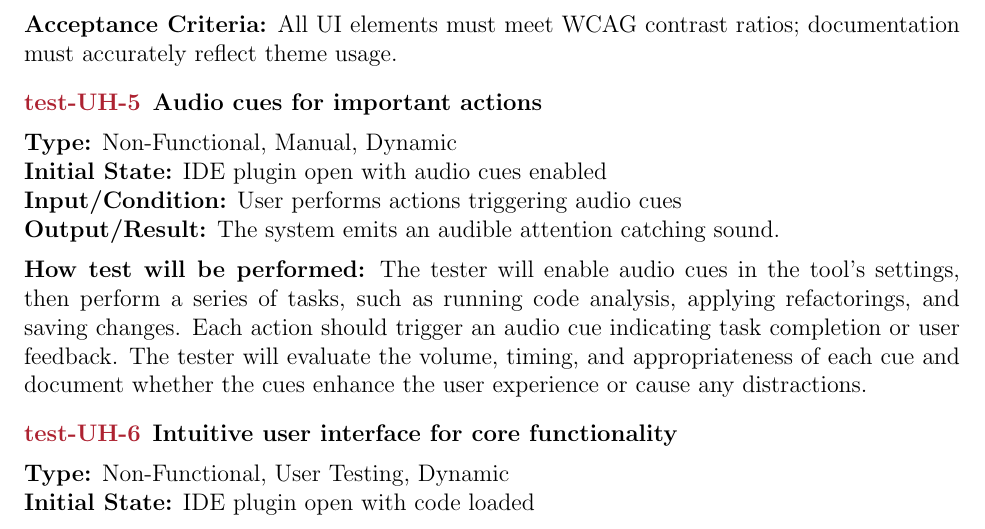
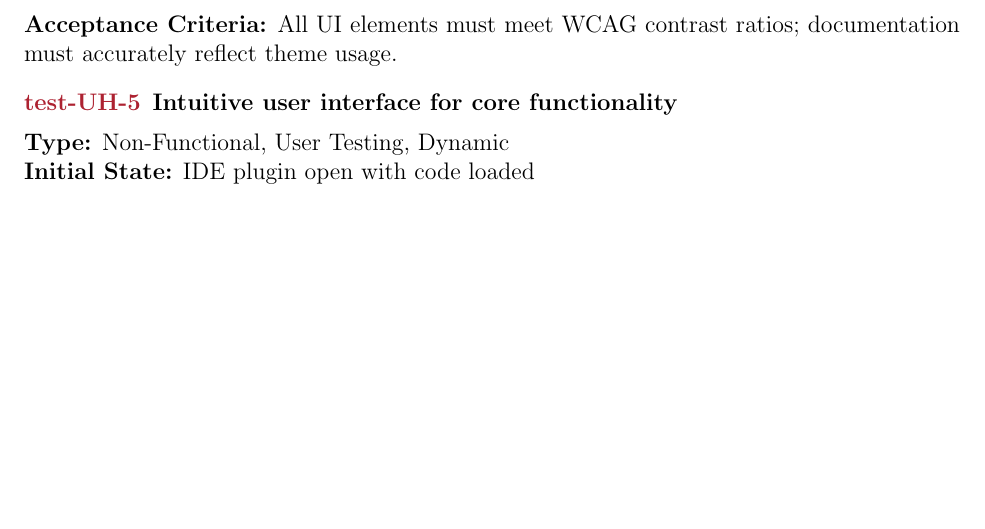
Before and after one commit to ssm-lab/capstone--source-code-optimizer, a LaTeX document (docs/VnVPlan/VnVPlan.tex): part of page 30 of 68 before the commit and part of page 30 of 67 after it, cut so that both start at the same text, the shorter picture padded with empty space. Compiled offline with pdfLaTeX.

Commit message:
remove from usability

```diff
--- a/docs/VnVPlan/VnVPlan.tex
+++ b/docs/VnVPlan/VnVPlan.tex
@@ -922,13 +922,6 @@ The following subsection tests cover all Usability \& Humanity requirements list
     \textbf{Tools and Resources:} WebAIM Color Contrast Checker, WCAG guidelines documentation, internal coding standards. \\[2mm]
     \textbf{Acceptance Criteria:} All UI elements must meet WCAG contrast ratios; documentation must accurately reflect theme usage.
 
-  \item \textbf{Audio cues for important actions} \\[2mm]
-    \textbf{Type:} Non-Functional, Manual, Dynamic \\
-    \textbf{Initial State:} IDE plugin open with audio cues enabled \\
-    \textbf{Input/Condition:} User performs actions triggering audio cues \\
-    \textbf{Output/Result:} The system emits an audible attention catching sound. \\[2mm]
-    \textbf{How test will be performed:} The tester will enable audio cues in the tool's settings, then perform a series of tasks, such as running code analysis, applying refactorings, and saving changes. Each action should trigger an audio cue indicating task completion or user feedback. The tester will evaluate the volume, timing, and appropriateness of each cue and document whether the cues enhance the user experience or cause any distractions.
-
   \item \textbf{Intuitive user interface for core functionality} \\[2mm]
     \textbf{Type:} Non-Functional, User Testing, Dynamic \\
     \textbf{Initial State:} IDE plugin open with code loaded \\
```
